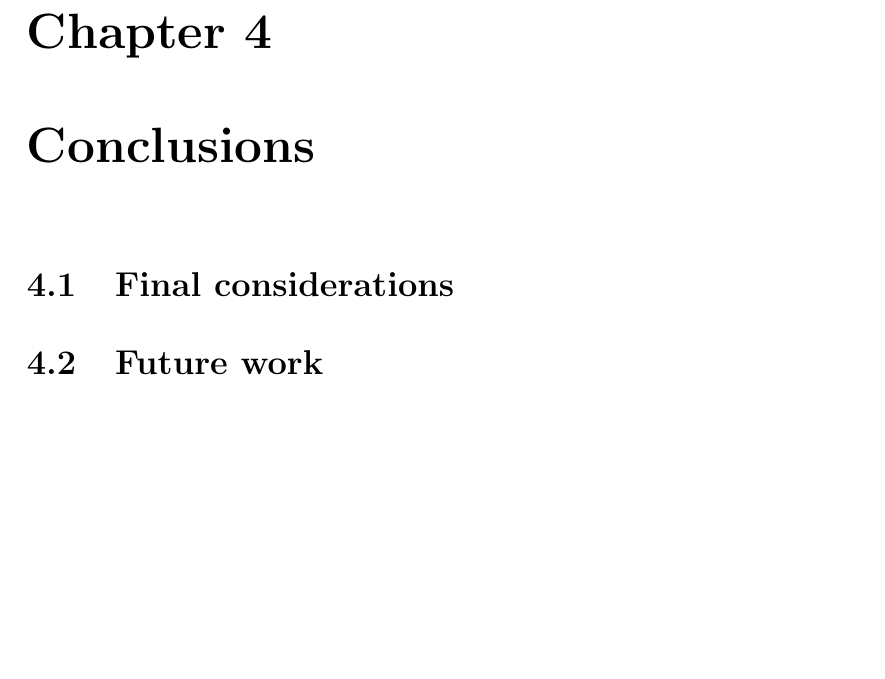
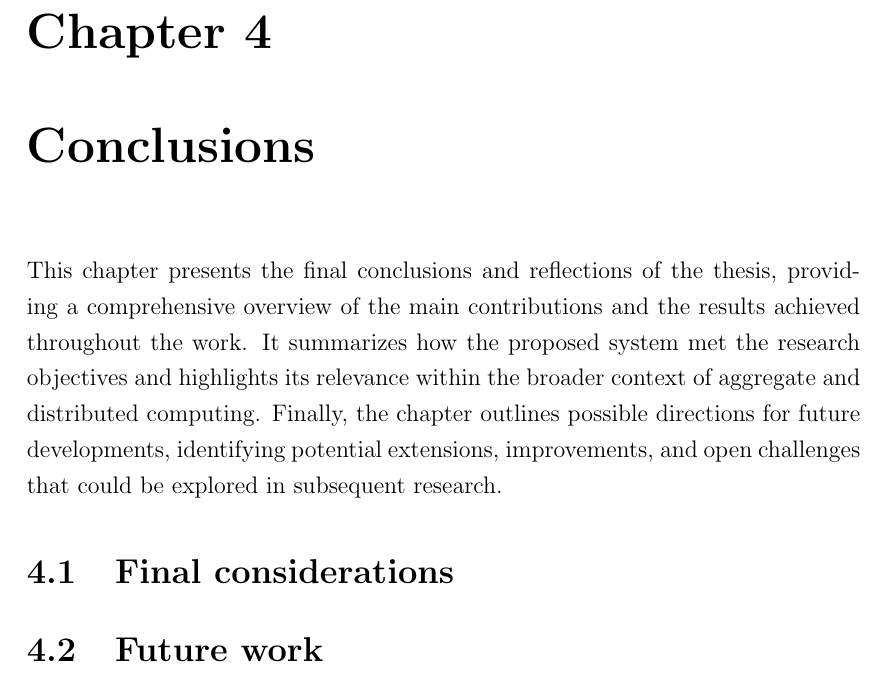
Before and after one commit to Dear-Luca/thesis, a LaTeX thesis (thesis-main.tex): part of page 61 of 64, cut so that both start at the same text. The pictures show the PDF file thesis-main.pdf that the author committed with the source.

Commit message:
intro chap 4

```diff
--- a/thesis-main.tex
+++ b/thesis-main.tex
@@ -926,4 +926,8 @@ The left panel depicts the entire network topology, including all nodes and
  This large-scale, dynamic environment was selected to test the system’s scalability, robustness, and message propagation capabilities in dense and highly mobile network conditions.
 
 \chapter{Conclusions}
+This chapter presents the final conclusions and reflections of the thesis, providing a comprehensive overview of the main contributions and the results achieved throughout the work.
+It summarizes how the proposed system met the research objectives and highlights its relevance within the broader context of aggregate and distributed computing.
+Finally, the chapter outlines possible directions for future developments, identifying potential extensions, improvements, and open challenges that could be explored in subsequent research.
+\section{Final considerations}
 
```
Also changed, not shown: thesis-main.pdf, thesis-main.tex (1 more changed lines).
